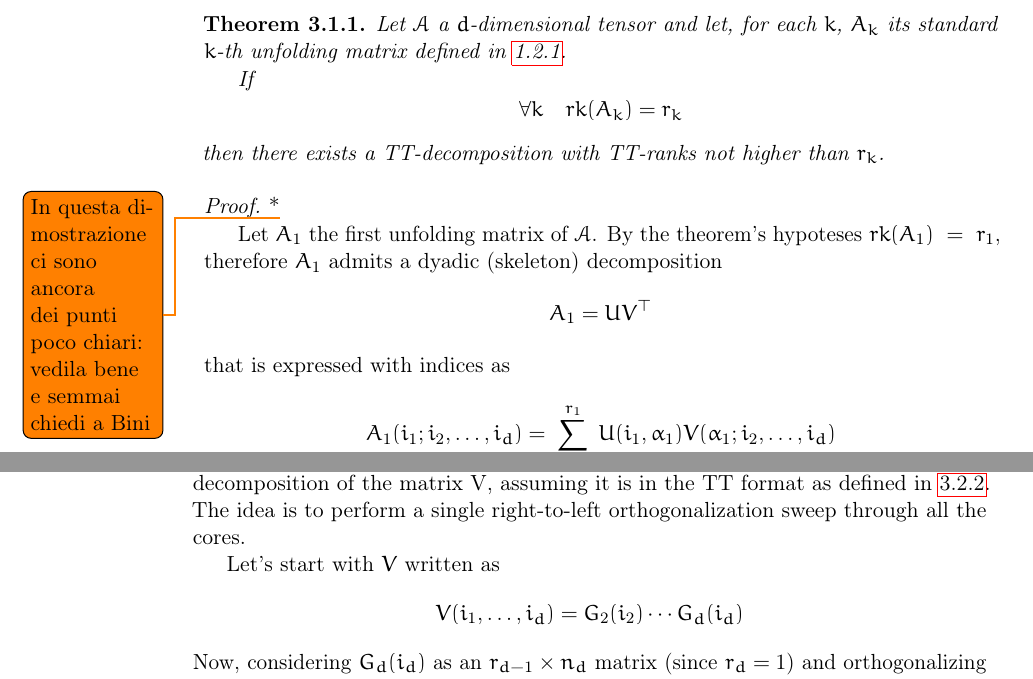
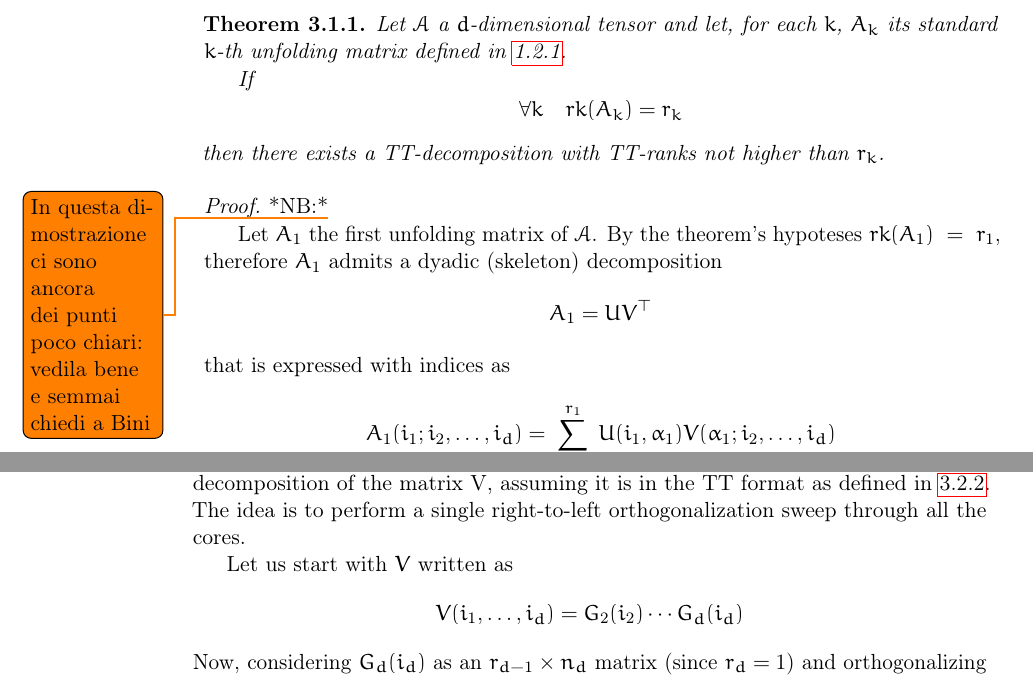
Before and after one commit to churli/TT, a LaTeX book (Manoscritto/tesi.tex, which reads Manoscritto/Chapters/03_TT-Decomposition.tex): two parts of pages 16 and 21 of 31, joined at a grey line, cut so that both start at the same text. Compiled offline with pdfLaTeX.

Commit message:
Minor changes (errors/consistency changes). Tommaso

```diff
--- a/Manoscritto/Chapters/03_TT-Decomposition.tex
+++ b/Manoscritto/Chapters/03_TT-Decomposition.tex
@@ -40,7 +40,7 @@ We want to see now some fundamental properties of the TT-decomposition. Let \A a
   then there exists a TT-decomposition with TT-ranks not higher than $r_k$.
 
   \begin{proof}
-    *\todo{In questa dimostrazione ci sono ancora dei punti poco chiari: vedila bene e semmai chiedi a Bini}
+    *NB:*\todo{In questa dimostrazione ci sono ancora dei punti poco chiari: vedila bene e semmai chiedi a Bini}
 
     Let $A_1$ the first unfolding matrix of \A. By the theorem's hypoteses $rk(A_1)~=~r_1$, therefore $A_1$ admits a dyadic (skeleton) decomposition
     \begin{equation*}
@@ -276,7 +276,7 @@ However the $V$ matrix is very large and we will have to compute its QR in a sma
 
 Using the above lemma we can now design a fast algorithm for a structured QR decomposition of the matrix V, assuming it is in the TT format as defined in \ref{def:UV}. The idea is to perform a single right-to-left orthogonalization sweep through all the cores.
 
-Let's start with $V$ written as
+Let us start with $V$ written as
 \begin{equation*}
   V(i_1,\ldots,i_d) = G_2(i_2) \cdots G_d(i_d)
 \end{equation*}
```
Also changed, not shown: Manoscritto/Chapters/01_Tools.tex (+1 -1 lines), Manoscritto/Chapters/02_Decompositions.tex (+1 -1 lines), Manoscritto/Chapters/03_TT-Decomposition.tex (2 more changed lines).
